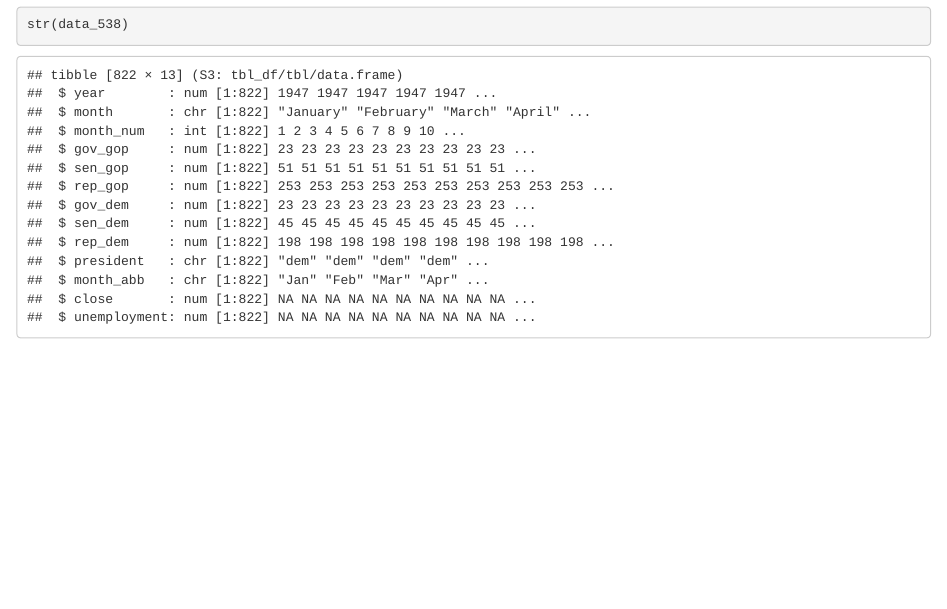
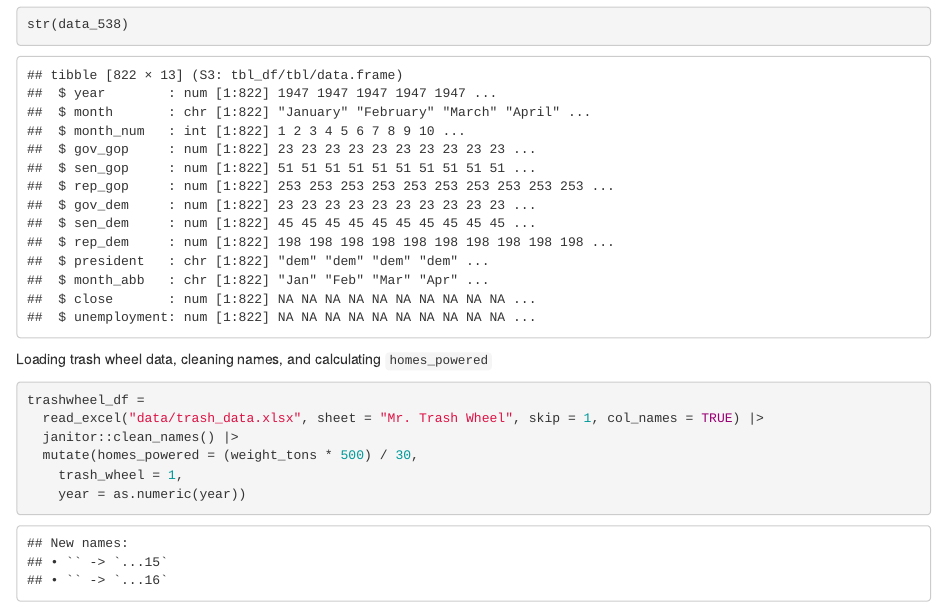
Before and after one commit to vschliep/p8105_hw2v2_vas2145, an R Markdown document (p8105_hw2v2_vas2145.Rmd): the page in a window 1100 px wide, from 1730 px down. The pictures show the output file p8105_hw2v2_vas2145.html that the author committed with the source, opened offline.

Commit message:
Loading trash wheel data, cleaning names, and calculating homes_powered

````diff
--- a/p8105_hw2v2_vas2145.Rmd
+++ b/p8105_hw2v2_vas2145.Rmd
@@ -64,3 +64,13 @@ data_538 =
 
 str(data_538)
 ```
+
+Loading trash wheel data, cleaning names, and calculating `homes_powered`
+```{r}
+trashwheel_df =
+  read_excel("data/trash_data.xlsx", sheet = "Mr. Trash Wheel", skip = 1, col_names = TRUE) |>
+  janitor::clean_names() |>
+  mutate(homes_powered = (weight_tons * 500) / 30,
+    trash_wheel = 1,
+    year = as.numeric(year))
+```
````
Also changed, not shown: data/trash_data.xlsx (added), data/~$202309 Trash Wheel Collection Data.xlsx (added), p8105_hw2v2_vas2145.html, 1 other file.
